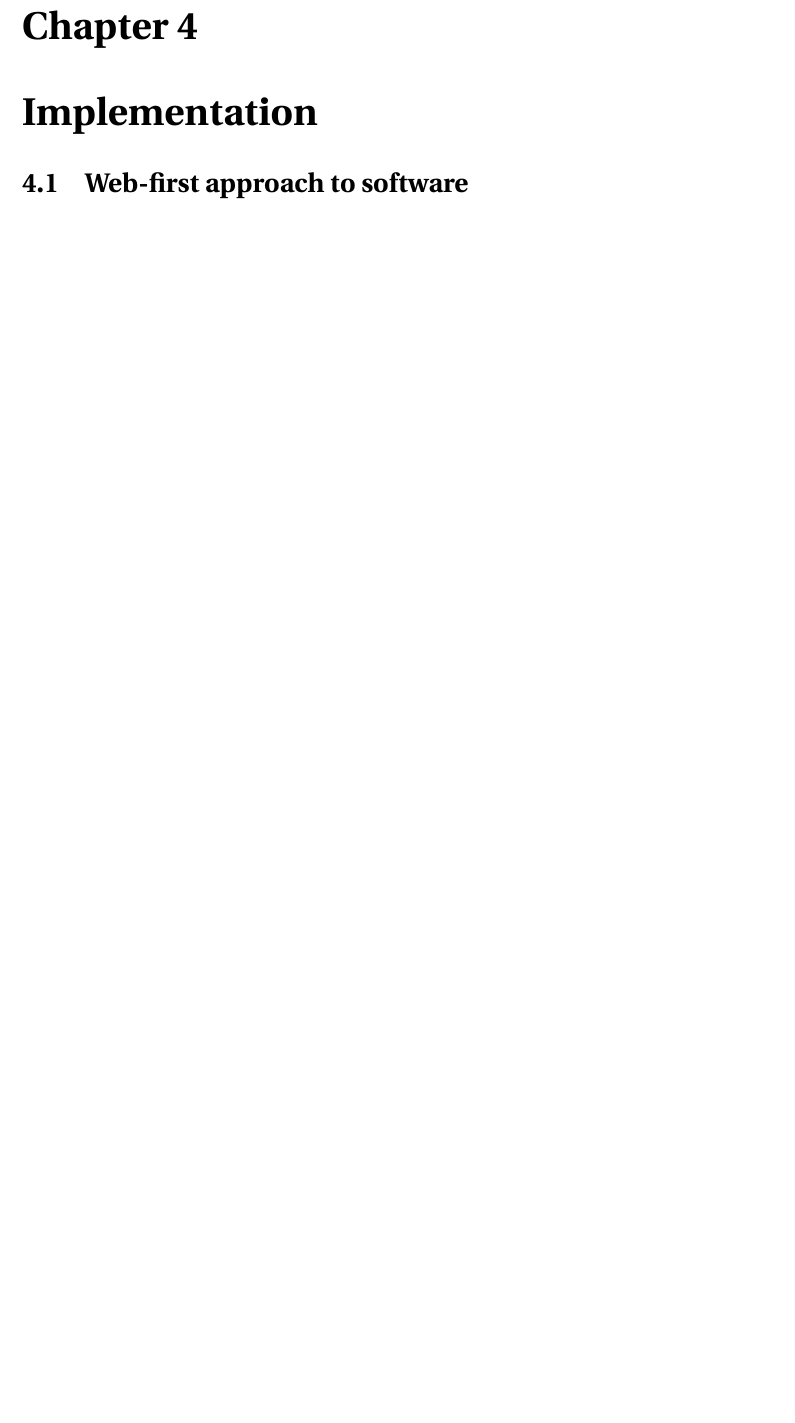
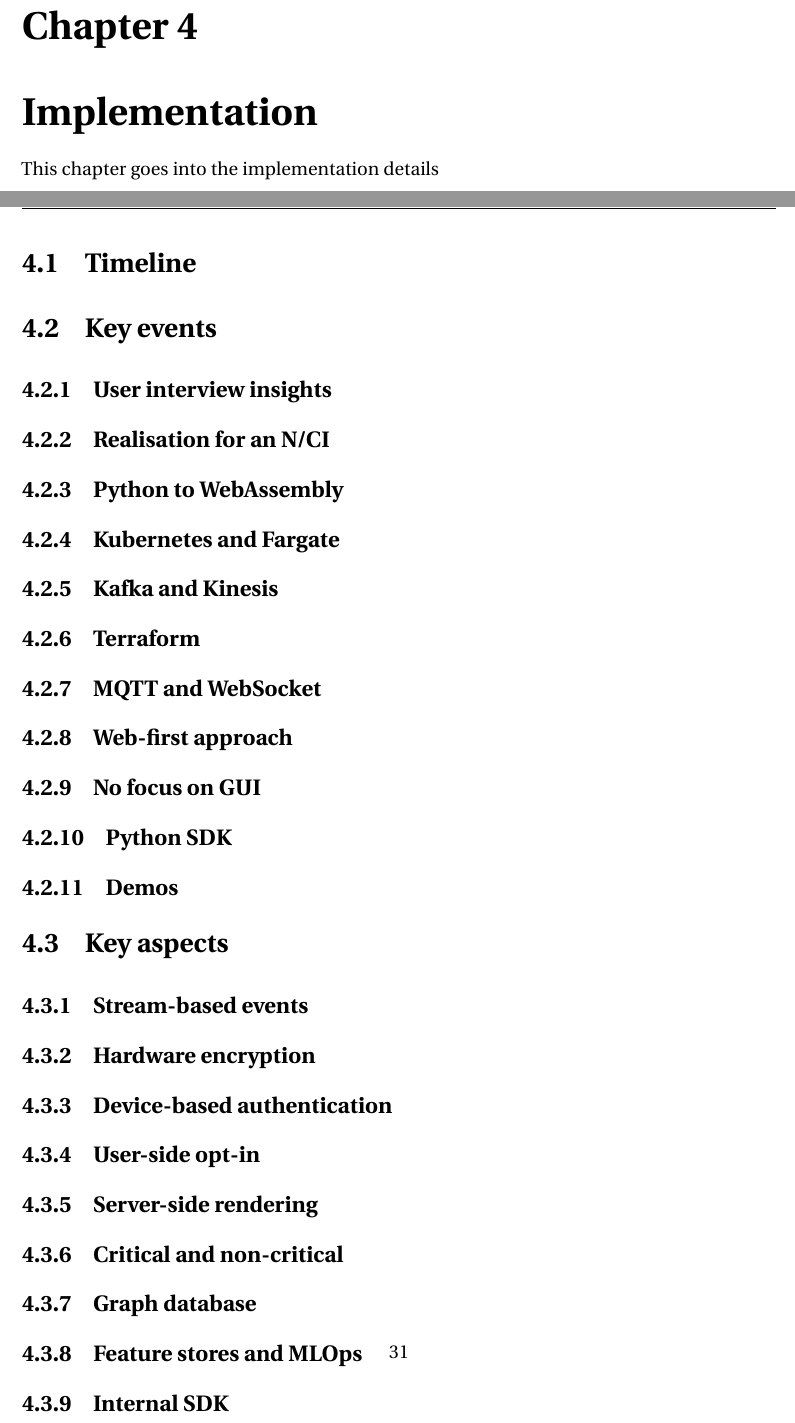
Before and after one commit to danburonline/spatial-place, a LaTeX thesis (thesis/src/thesis.tex, which reads thesis/src/Chapter4/chapter4.tex): part of page 39 of 50 before the commit and two parts of pages 40 and 41 of 52 after it, the two joined at a grey line, cut so that both start at the same text, the shorter picture padded with empty space. Compiled offline with pdfLaTeX.

Commit message:
Create structure for chapter 4 and 5

```diff
--- a/thesis/src/Chapter4/chapter4.tex
+++ b/thesis/src/Chapter4/chapter4.tex
@@ -1,14 +1,101 @@
 \chapter{Implementation}
 \graphicspath{{Chapter4/Figs/}{Chapter4/Figs/}}
 
+This chapter goes into the implementation details
+
+\section{Timeline}
+\label{chapter4-timeline}
 % empirical software engineering done in the case study based on user-centred design process via user interviews or expert interviews and internal group discussions and ongoing literature research.
+% MENTION analysis paralysis
 
-% make the connection back from NIP to N/CI and how this happened and why i mentioned it earlier already
+\section{Key events}
+\label{chapter4-key-events}
+% TODO create timeline in Figma
 
-% - mention the testing phase for python to webassembly
-% - analysis paralysis
+\subsection{User interview insights}
+\label{chapter4-user-interview-insights}
+% show image of mark and the author doing the user interview
 
-\section{Web-first approach to software}
-\label{chapter4-web-first-approach-to-software}
+\subsection{Realisation for an N/CI}
+\label{chapter4-realisation-for-an-nci}
+% make the connection why the author talked about it in the beginning already
 
-% However, in practice, it appears that simply making data available quickly—even if it is in a quirky, difficult-to-use, raw format—is often more valuable than trying to decide on the ideal data model up front [54].
+\subsection{Python to WebAssembly}
+\label{chapter4-python-to-webassembly}
+% mention sprint that we committed to that one
+
+\subsection{Kubernetes and Fargate}
+\label{chapter4-kubernetes-and-aws-fargate}
+% mention workshop with nuvibit (expert interview)
+% mention centralised system rather than distributed
+
+\subsection{Kafka and Kinesis}
+\label{chapter4-kafka-aws-kinesis}
+% mention workshop with nuvibit (expert interview)
+
+\subsection{Terraform}
+\label{chapter4-terraform}
+% mention workshop with nuvibit (expert interview)
+% mention workshop with sascha from piavita
+
+\subsection{MQTT and WebSocket}
+\label{chapter4-mqtt-and-websocket}
+% show image of andy on the whiteboard
+
+\subsection{Web-first approach}
+\label{chapter4-web-first-approach}
+% mention doog feeding and vercel
+
+\subsection{No focus on GUI}
+\label{chapter4-no-focus-on-gui}
+% mention internal discussions with michel (group discussion)
+
+\subsection{Python SDK}
+\label{chapter4-python-sdk}
+% mention github limitation of private pypi and registry in general
+% mention again the no focus on GUI part from before
+
+\subsection{Demos}
+\label{chapter4-demos}
+% show image of the investor demo room
+% just say that we had some moments inbetween with demos
+
+\section{Key aspects}
+\label{chapter4-key-aspects}
+
+\subsection{Stream-based events}
+\label{chapter4-stream-based-events}
+% explain event based architecture and the paradigm-shift in building stream based architectures
+
+\subsection{Hardware encryption}
+\label{chapter4-hardware-encryption}
+% discussion with andy
+
+\subsection{Device-based authentication}
+\label{chapter4-device-based-authentication}
+
+\subsection{User-side opt-in}
+\label{chapter4-user-side-opt-in}
+% show opt-in wireframes
+
+\subsection{Server-side rendering}
+\label{chapter4-server-side-rendering}
+
+\subsection{Critical and non-critical}
+\label{chapter4-critical-and-non-critical}
+% mention the concept from the book and batch processing
+
+\subsection{Graph database}
+\label{chapter4-graph-database}
+
+\subsection{Feature stores and MLOps}
+\label{chapter4-feature-stores-and-mlops}
+% explain mlops and outlook with kubeflow
+% mention data lakes and data warehouse
+
+    % However, in practice, it appears that simply making data available quickly—even if it is in a quirky, difficult-to-use, raw format—is often more valuable than trying to decide on the ideal data model up front [54].
+
+\subsection{Internal SDK}
+\label{chapter4-internal-sdk}
+% what is feature extraction and the process
+% show image from Wadda
```
Also changed, not shown: thesis/src/Chapter5/chapter5.tex (+13 -12 lines).
